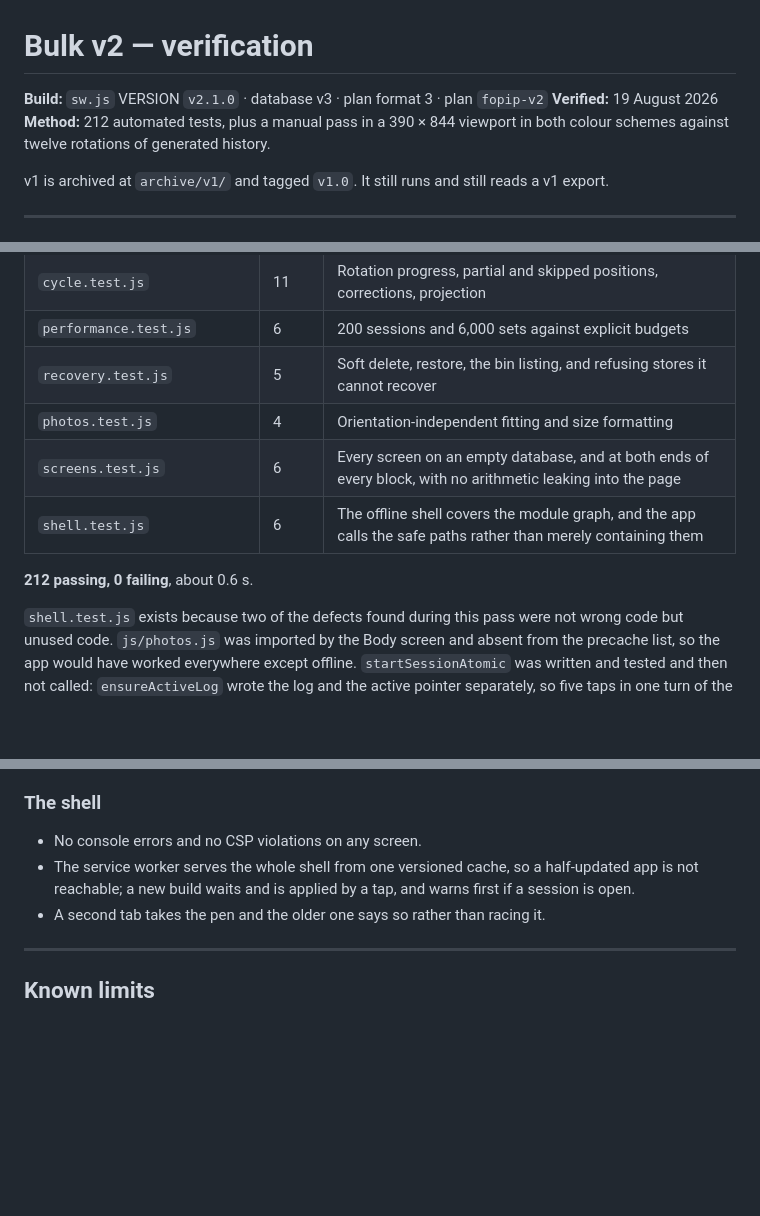
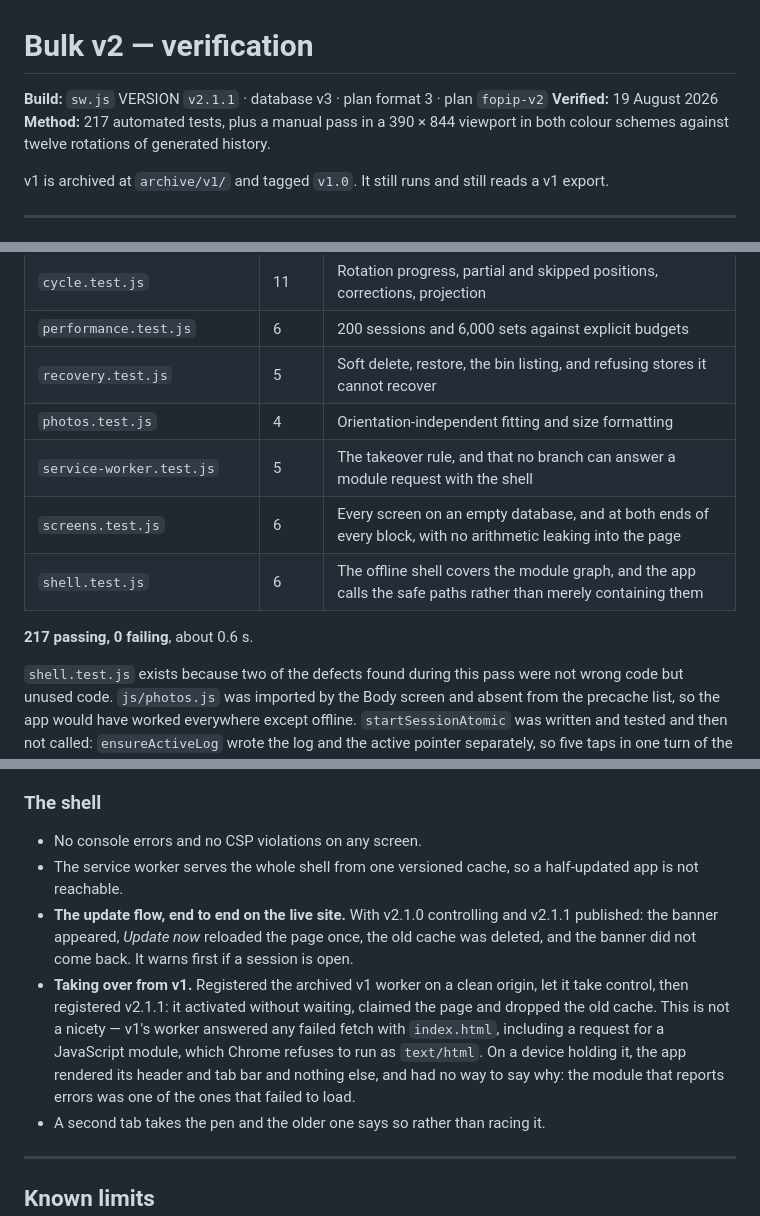
Before and after one commit to FranVuckovic/bulk-source, a Markdown page: VERIFICATION.md, 3 parts joined by grey strips. Rendered like a GitHub page; blank space fills up the shorter version.

Commit message:
v2.1.1: record the update and takeover checks in the verification
Co-Authored-By: Claude Opus 5 <noreply@anthropic.com>

```diff
--- a/VERIFICATION.md
+++ b/VERIFICATION.md
@@ -1,8 +1,8 @@
 # Bulk v2 — verification
 
-**Build:** `sw.js` VERSION `v2.1.0` · database v3 · plan format 3 · plan `fopip-v2`
+**Build:** `sw.js` VERSION `v2.1.1` · database v3 · plan format 3 · plan `fopip-v2`
 **Verified:** 19 August 2026
-**Method:** 212 automated tests, plus a manual pass in a 390 × 844 viewport in
+**Method:** 217 automated tests, plus a manual pass in a 390 × 844 viewport in
 both colour schemes against twelve rotations of generated history.
 
 v1 is archived at `archive/v1/` and tagged `v1.0`. It still runs and still
@@ -50,10 +50,11 @@ version bump. To exercise the update path itself, open `http://localhost:8123/?s
 | `performance.test.js` | 6 | 200 sessions and 6,000 sets against explicit budgets |
 | `recovery.test.js` | 5 | Soft delete, restore, the bin listing, and refusing stores it cannot recover |
 | `photos.test.js` | 4 | Orientation-independent fitting and size formatting |
+| `service-worker.test.js` | 5 | The takeover rule, and that no branch can answer a module request with the shell |
 | `screens.test.js` | 6 | Every screen on an empty database, and at both ends of every block, with no arithmetic leaking into the page |
 | `shell.test.js` | 6 | The offline shell covers the module graph, and the app calls the safe paths rather than merely containing them |
 
-**212 passing, 0 failing**, about 0.6 s.
+**217 passing, 0 failing**, about 0.6 s.
 
 `shell.test.js` exists because two of the defects found during this pass were
 not wrong code but unused code. `js/photos.js` was imported by the Body screen
@@ -153,8 +154,19 @@ colour schemes at 390 × 844.
 
 - No console errors and no CSP violations on any screen.
 - The service worker serves the whole shell from one versioned cache, so a
-  half-updated app is not reachable; a new build waits and is applied by a tap,
-  and warns first if a session is open.
+  half-updated app is not reachable.
+- **The update flow, end to end on the live site.** With v2.1.0 controlling and
+  v2.1.1 published: the banner appeared, *Update now* reloaded the page once,
+  the old cache was deleted, and the banner did not come back. It warns first
+  if a session is open.
+- **Taking over from v1.** Registered the archived v1 worker on a clean origin,
+  let it take control, then registered v2.1.1: it activated without waiting,
+  claimed the page and dropped the old cache. This is not a nicety — v1's
+  worker answered any failed fetch with `index.html`, including a request for a
+  JavaScript module, which Chrome refuses to run as `text/html`. On a device
+  holding it, the app rendered its header and tab bar and nothing else, and had
+  no way to say why: the module that reports errors was one of the ones that
+  failed to load.
 - A second tab takes the pen and the older one says so rather than racing it.
 
 ---
```
